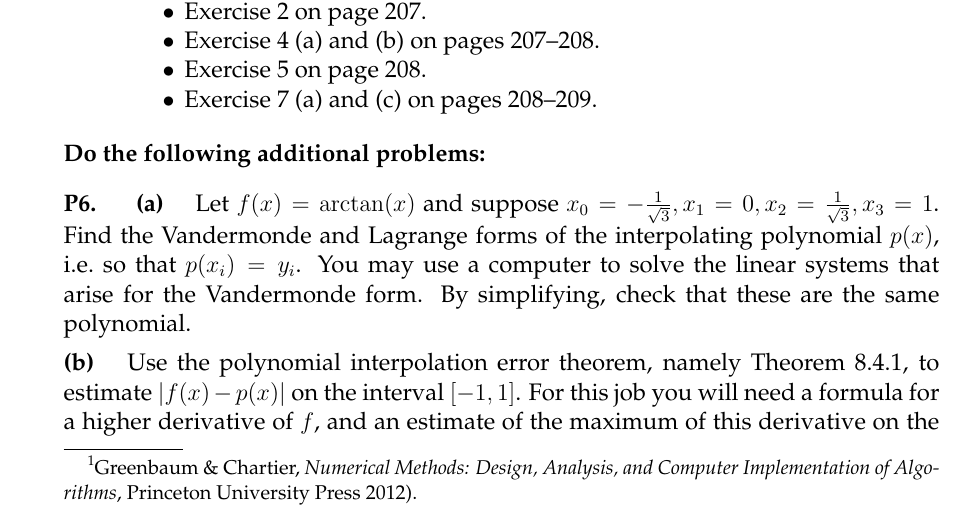
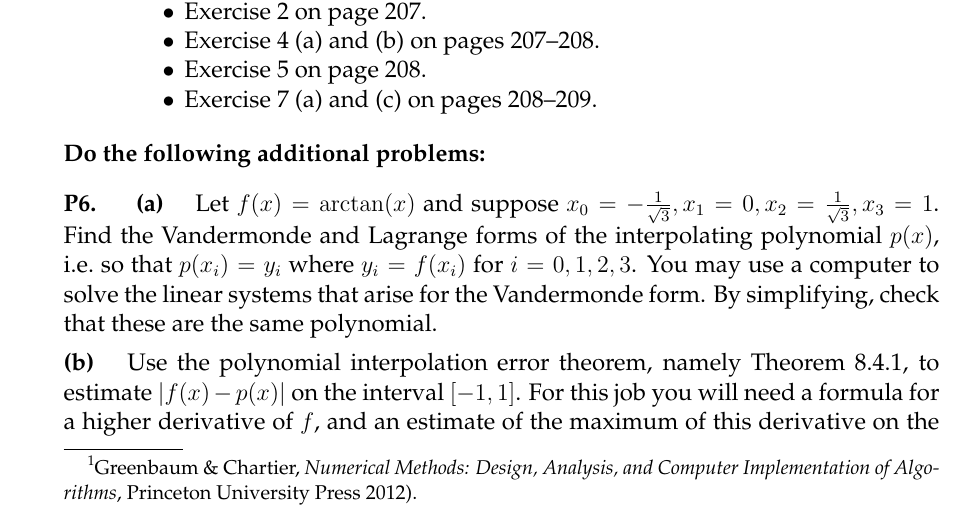
Before and after one commit to bueler/numerical, a LaTeX problem sheet (assets/homework/F24/A6.tex): part of page 1 of 2, cut so that both start at the same text. Compiled offline with pdfLaTeX.

Commit message:
minor clarification; the way to say it for future semesters

```diff
--- a/assets/homework/F24/A6.tex
+++ b/assets/homework/F24/A6.tex
@@ -128,7 +128,7 @@ This Assignment is based on Chapter 8 of the textbook.\footnote{Greenbaum \& Cha
 \bigskip
 \noindent \textbf{Do the following additional problems:}
 
-\prob{P6}  \ppart{a}  Let $f(x)=\arctan(x)$ and suppose $x_0=-\frac{1}{\sqrt{3}},x_1=0,x_2=\frac{1}{\sqrt{3}},x_3=1$.  Find the Vandermonde and Lagrange forms of the interpolating polynomial $p(x)$, i.e.~so that $p(x_i)=y_i$.  You may use a computer to solve the linear systems that arise for the Vandermonde form.  By simplifying, check that these are the same polynomial.
+\prob{P6}  \ppart{a}  Let $f(x)=\arctan(x)$ and suppose $x_0=-\frac{1}{\sqrt{3}},x_1=0,x_2=\frac{1}{\sqrt{3}},x_3=1$.  Find the Vandermonde and Lagrange forms of the interpolating polynomial $p(x)$, i.e.~so that $p(x_i)=y_i$ where $y_i=f(x_i)$ for $i=0,1,2,3$.  You may use a computer to solve the linear systems that arise for the Vandermonde form.  By simplifying, check that these are the same polynomial.
 
 \epart{b}  Use the polynomial interpolation error theorem, namely Theorem 8.4.1, to estimate $|f(x)-p(x)|$ on the interval $[-1,1]$.  For this job you will need a formula for a higher derivative of $f$, and an estimate of the maximum of this derivative on the interval $[-1,1]$.  You may use tools for these tasks, e.g.~Wolfram Alpha, but please make it clear how you do that.
 
```
Also changed, not shown: assets/homework/F24/A6.pdf.
